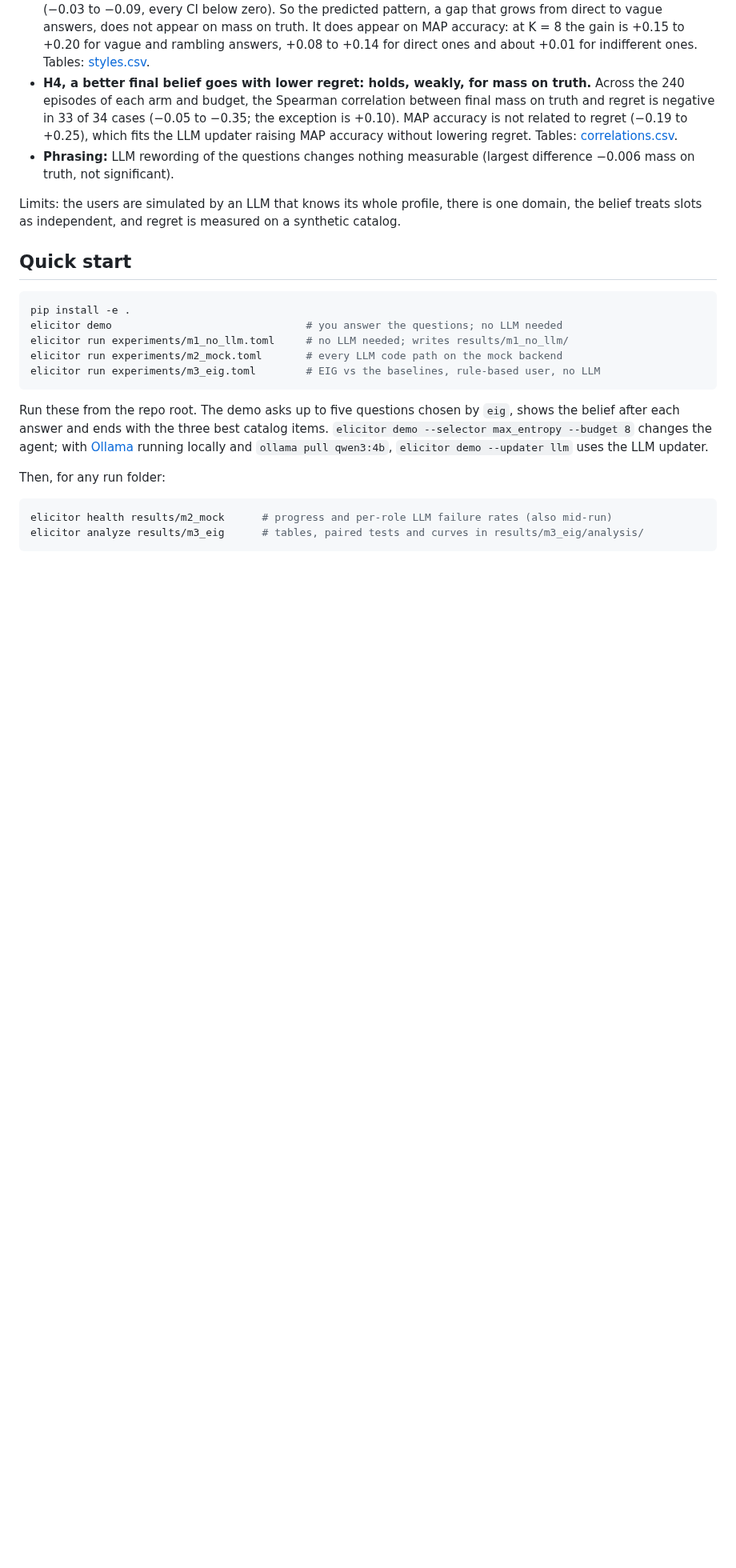
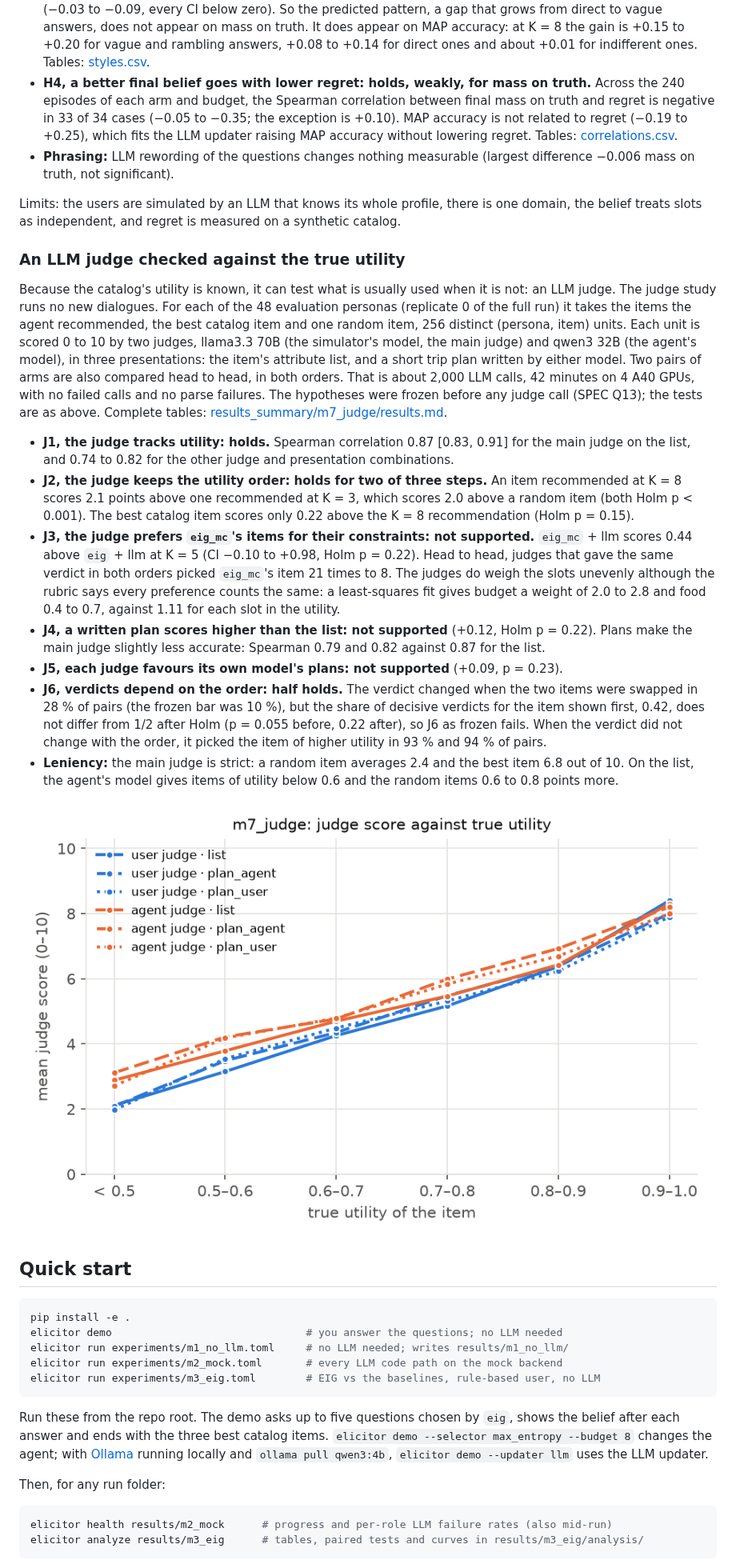
Before and after one commit to LhyJason/elicitor, a Markdown page: README.md, the part around one of its changes. Shown at 80% size. GitHub-like rendering; pictures changed too: docs/figures/m7_judge/score_vs_utility.png (added); blank space fills up the shorter version.

````diff
--- a/README.md
+++ b/README.md
@@ -103,6 +103,45 @@ What held and what did not:
 Limits: the users are simulated by an LLM that knows its whole profile, there is one domain, the
 belief treats slots as independent, and regret is measured on a synthetic catalog.
 
+### An LLM judge checked against the true utility
+
+Because the catalog's utility is known, it can test what is usually used when it is not: an LLM
+judge. The judge study runs no new dialogues. For each of the 48 evaluation personas (replicate 0
+of the full run) it takes the items the agent recommended, the best catalog item and one random
+item, 256 distinct (persona, item) units. Each unit is scored 0 to 10 by two judges, llama3.3 70B
+(the simulator's model, the main judge) and qwen3 32B (the agent's model), in three presentations:
+the item's attribute list, and a short trip plan written by either model. Two pairs of arms are
+also compared head to head, in both orders. That is about 2,000 LLM calls, 42 minutes on 4 A40
+GPUs, with no failed calls and no parse failures. The hypotheses were frozen before any judge
+call (SPEC Q13); the tests are as above. Complete tables:
+[results_summary/m7_judge/results.md](results_summary/m7_judge/results.md).
+
+- **J1, the judge tracks utility: holds.** Spearman correlation 0.87 [0.83, 0.91] for the main
+  judge on the list, and 0.74 to 0.82 for the other judge and presentation combinations.
+- **J2, the judge keeps the utility order: holds for two of three steps.** An item recommended at
+  K = 8 scores 2.1 points above one recommended at K = 3, which scores 2.0 above a random item
+  (both Holm p < 0.001). The best catalog item scores only 0.22 above the K = 8 recommendation
+  (Holm p = 0.15).
+- **J3, the judge prefers `eig_mc`'s items for their constraints: not supported.** `eig_mc` + llm
+  scores 0.44 above `eig` + llm at K = 5 (CI −0.10 to +0.98, Holm p = 0.22). Head to head, judges
+  that gave the same verdict in both orders picked `eig_mc`'s item 21 times to 8. The judges do
+  weigh the slots unevenly although the rubric says every preference counts the same: a
+  least-squares fit gives budget a weight of 2.0 to 2.8 and food 0.4 to 0.7, against 1.11 for each
+  slot in the utility.
+- **J4, a written plan scores higher than the list: not supported** (+0.12, Holm p = 0.22). Plans
+  make the main judge slightly less accurate: Spearman 0.79 and 0.82 against 0.87 for the list.
+- **J5, each judge favours its own model's plans: not supported** (+0.09, p = 0.23).
+- **J6, verdicts depend on the order: half holds.** The verdict changed when the two items were
+  swapped in 28 % of pairs (the frozen bar was 10 %), but the share of decisive verdicts for the
+  item shown first, 0.42, does not differ from 1/2 after Holm (p = 0.055 before, 0.22 after), so
+  J6 as frozen fails. When the verdict did not change with the order, it picked the item of higher
+  utility in 93 % and 94 % of pairs.
+- **Leniency:** the main judge is strict: a random item averages 2.4 and the best item 6.8 out of
+  10. On the list, the agent's model gives items of utility below 0.6 and the random items 0.6 to
+  0.8 points more.
+
+![Mean judge score against true utility](docs/figures/m7_judge/score_vs_utility.png)
+
 ## Quick start
 
 ```bash
````
Also changed, not shown: other parts of README.md (+2 -0 lines), docs/SPEC.md (+1 -1 lines), results_summary/m7_judge/results.md (added, +79 -0 lines), 4 other files.
